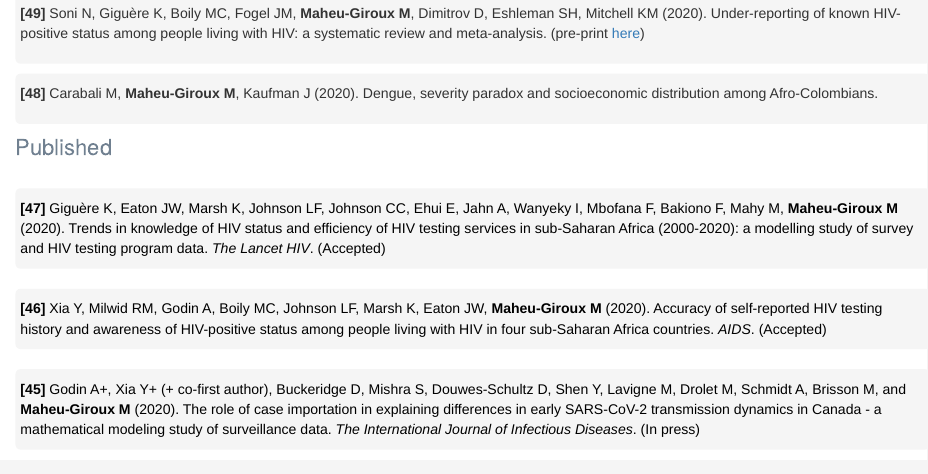
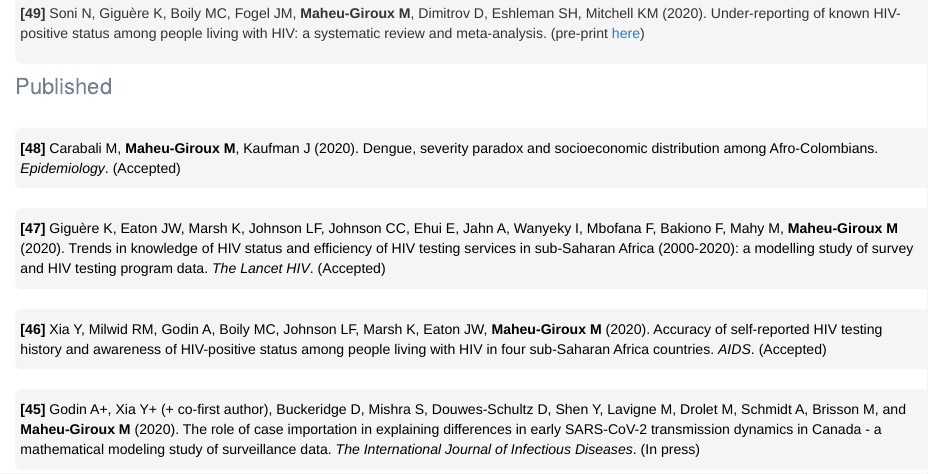
Before and after one commit to m-maheu-giroux/m-maheu-giroux.github.io, an R Markdown document (publications.Rmd): the page in a window 1100 px wide, from 870 px down. The pictures show the output file publications.html that the author committed with the source, opened offline; library style sheets and scripts come from the installed R packages.

Commit message:
Mabel's paper

```diff
--- a/publications.Rmd
+++ b/publications.Rmd
@@ -75,14 +75,15 @@ Feel free to email me to obtain a copy of any of the papers below.
 **[49]** Soni N, Giguère K, Boily MC, Fogel JM, **Maheu-Giroux M**, Dimitrov D, Eshleman SH, Mitchell KM (2020). Under-reporting of known HIV-positive status among people living with HIV: a systematic review and meta-analysis. (pre-print [here](http://dx.doi.org/10.2139/ssrn.3690926))
 </div>
 
-#
-<div class = "class-name">
-**[48]** Carabali M, **Maheu-Giroux M**, Kaufman J (2020). Dengue, severity paradox and socioeconomic distribution among Afro-Colombians.
-</div>
 
 #
 ## Published
 #
+
+#
+<a class="one" href = "https://journals.lww.com/epidem/pages/default.aspx" target = "_blank">
+**[48]** Carabali M, **Maheu-Giroux M**, Kaufman J (2020). Dengue, severity paradox and socioeconomic distribution among Afro-Colombians. *Epidemiology*. (Accepted)
+</a>
 
 #
 <a class="one" href = "https://doi.org/10.1101/2020.10.20.20216283" target = "_blank">
```
Also changed, not shown: publications.html, publications.Rmd (2 more changed lines).
